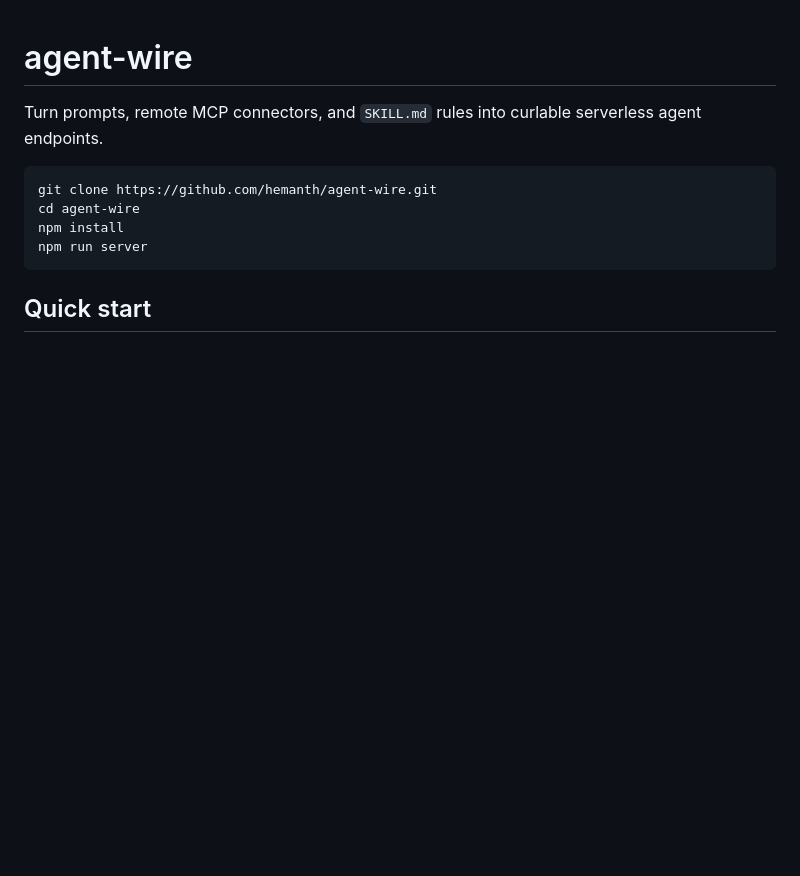
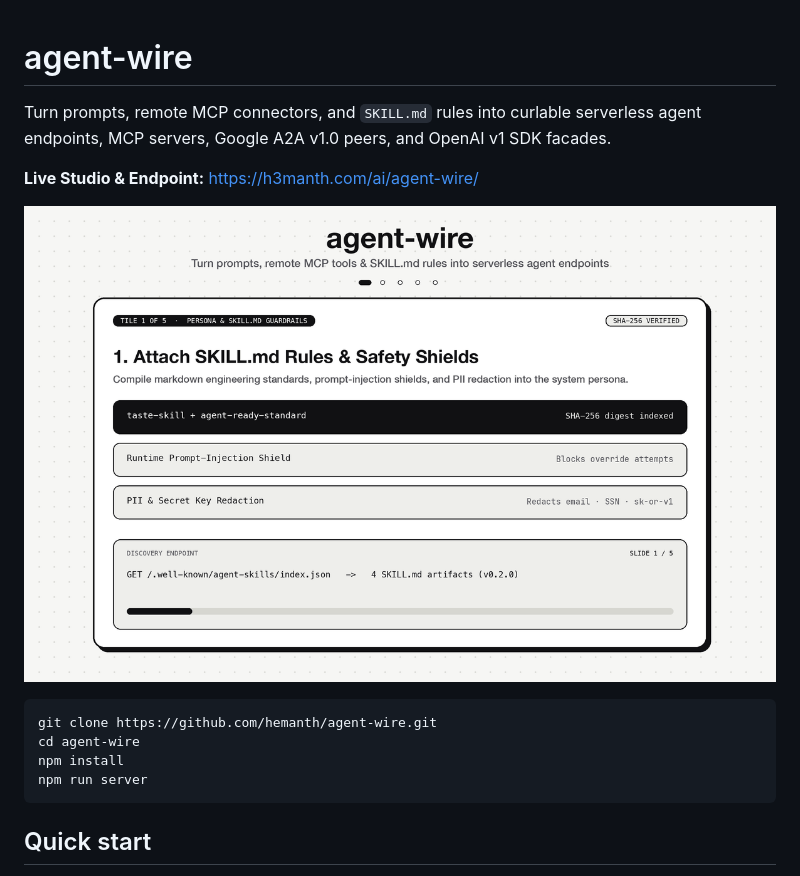
Before and after one commit to hemanth/agent-wire, a Markdown page: README.md, the part around one of its changes. Drawn GitHub-style; pictures changed too: docs/agent-wire-social.gif (added); blank space fills up the shorter version.

````diff
--- a/README.md
+++ b/README.md
@@ -1,6 +1,10 @@
 # agent-wire
 
-Turn prompts, remote MCP connectors, and `SKILL.md` rules into curlable serverless agent endpoints.
+Turn prompts, remote MCP connectors, and `SKILL.md` rules into curlable serverless agent endpoints, MCP servers, Google A2A v1.0 peers, and OpenAI v1 SDK facades.
+
+**Live Studio & Endpoint:** [https://h3manth.com/ai/agent-wire/](https://h3manth.com/ai/agent-wire/)
+
+![agent-wire architecture and live execution social GIF](docs/agent-wire-social.gif)
 
 ```bash
 git clone https://github.com/hemanth/agent-wire.git
````
Also changed, not shown: other parts of README.md (+33 -15 lines), docs/agent-wire-social-preview.png (added), 16 other files.
